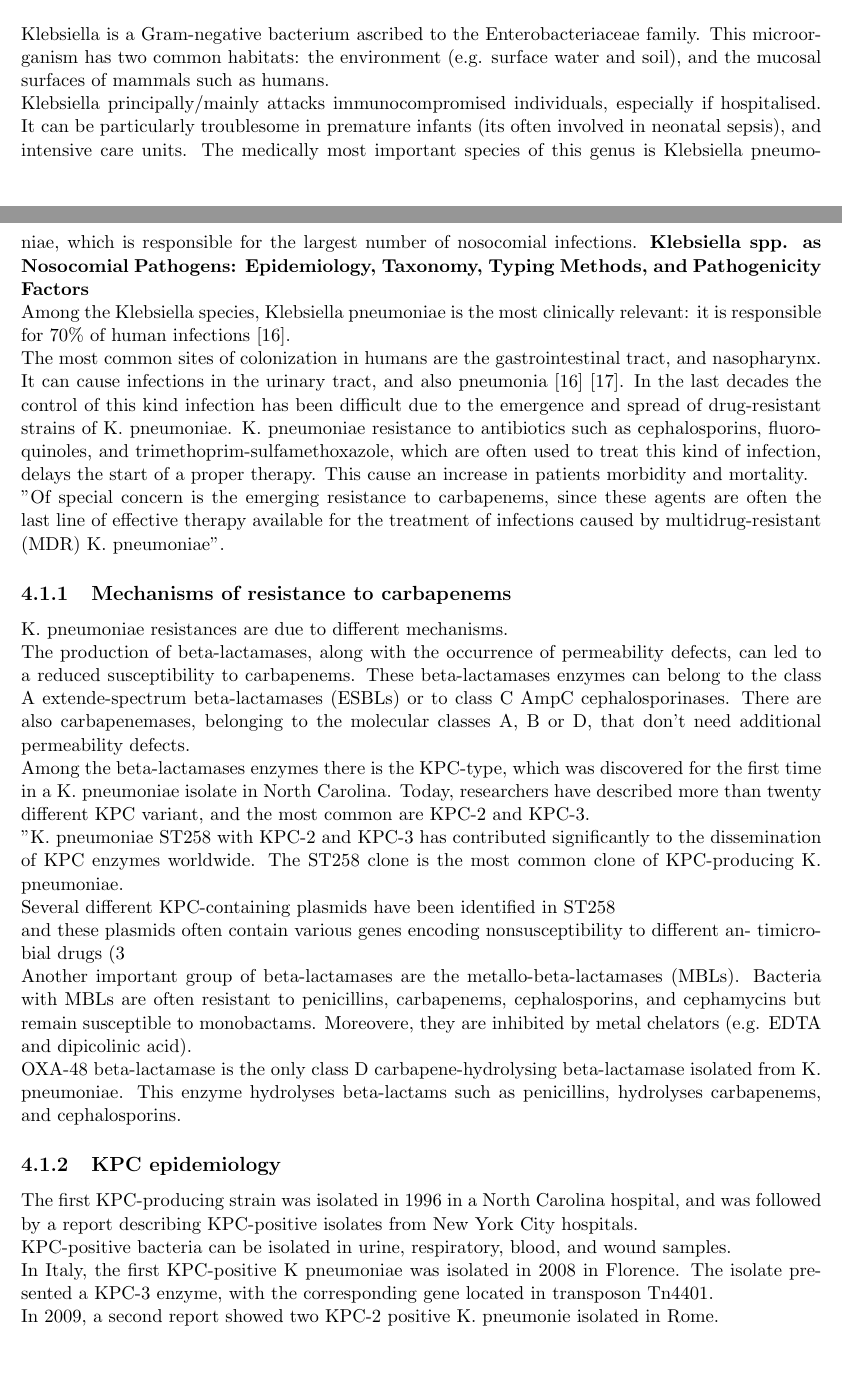
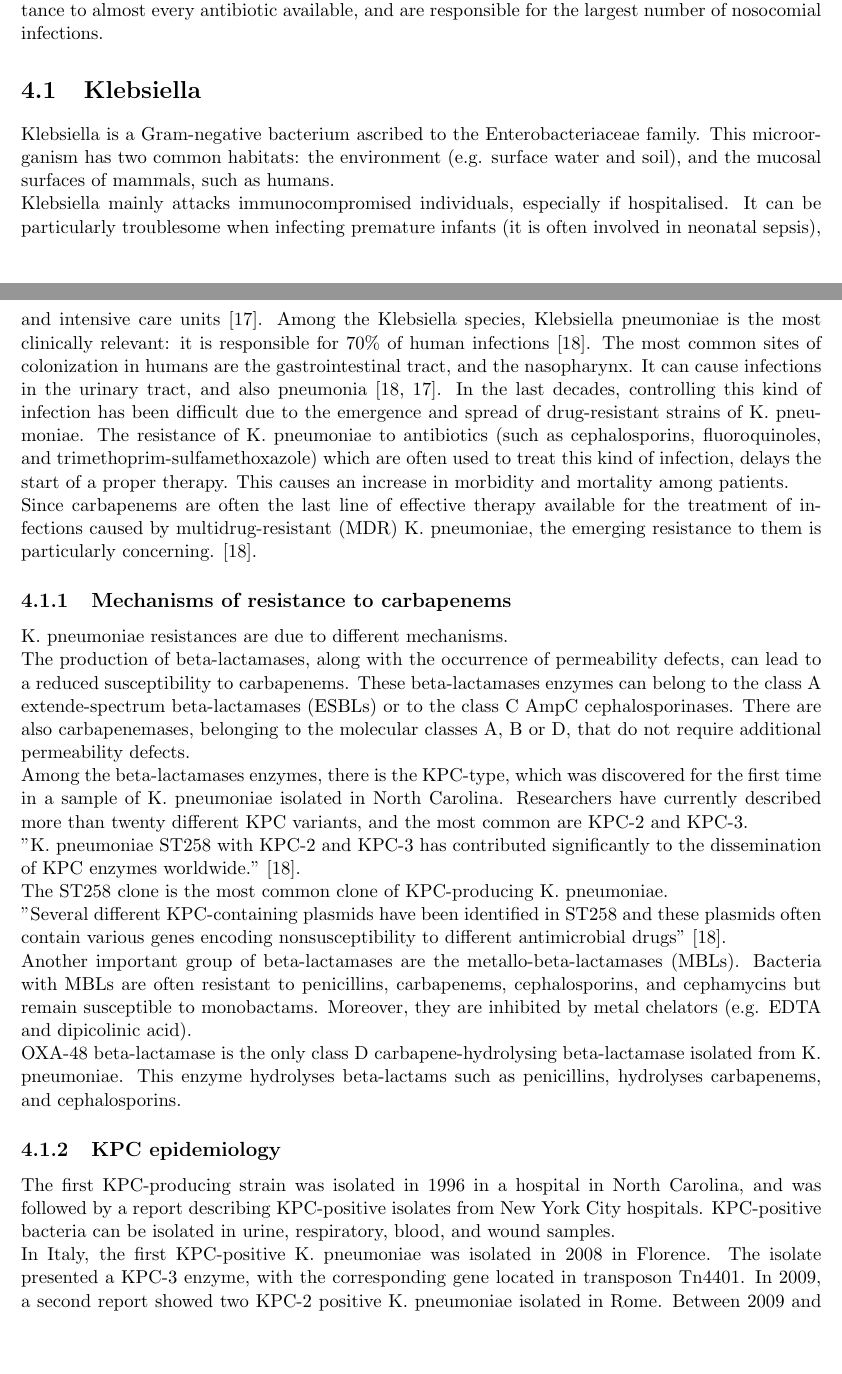
Before and after one commit to simonadebilio/genotypic-evaluation-of-carbapenemases-producing-strains, a LaTeX thesis (thesis.tex): two parts of pages 9 and 10 of 13, joined at a grey line, cut so that both start at the same text, the shorter picture padded with empty space. Compiled offline with pdfLaTeX.

Commit message:
Proof read chapter 4

```diff
--- a/thesis.tex
+++ b/thesis.tex
@@ -147,3 +147,4 @@ The H (flagellar) antigens are flagellar proteins. They are important for the in
 
 Some organisms have flagella distributed on their cell surface (e.g. Escherichia coli) and can present the H antigens, while others, which are nonmotile and nonflagellates (e.g. Klebsiella), have no H antigens.
 
+One of the most common Enterobacteria that have been isolated in humans is Klebsiella. Some strains belonging to this \emph{genus}, in particular the Klebsiella pneumoniae species, are showing resistance to almost every antibiotic available, and are responsible for the largest number of nosocomial infections.
@@ -151,59 +151,48 @@ One of the most common Enterobacteria isolated from human patients (NON CREDO PR
 
 \section{Klebsiella}
 Klebsiella is a Gram-negative bacterium ascribed to the Enterobacteriaceae family.
-This microorganism has two common habitats: the environment (e.g. surface water and soil), and the mucosal surfaces of mammals such as humans.
+This microorganism has two common habitats: the environment (e.g. surface water and soil), and the mucosal surfaces of mammals, such as humans.
 
-Klebsiella principally/mainly attacks immunocompromised individuals, especially if hospitalised. It can be particularly troublesome in premature infants (its often involved in neonatal sepsis), and intensive care units.
-The medically most important species of this genus is Klebsiella pneumoniae, which is responsible for the largest number of nosocomial infections.
-\textbf{Klebsiella spp. as Nosocomial Pathogens: Epidemiology, Taxonomy,
-Typing Methods, and Pathogenicity Factors}
+Klebsiella mainly attacks immunocompromised individuals, especially if hospitalised. It can be particularly troublesome when infecting premature infants (it is often involved in neonatal sepsis), and intensive care units \cite{podschun1998klebsiella}.
+Among the Klebsiella species, Klebsiella pneumoniae is the most clinically relevant: it is responsible for 70$\%$ of human infections \cite{Pitout2015}.
+The most common sites of colonization in humans are the gastrointestinal tract, and the nasopharynx. It can cause infections in the urinary tract, and also pneumonia \cite{Pitout2015, podschun1998klebsiella}.
+In the last decades, controlling this kind of infection has been difficult due to the emergence and spread of drug-resistant strains of K. pneumoniae.
+The resistance of K. pneumoniae to antibiotics (such as cephalosporins, fluoroquinoles, and trimethoprim-sulfamethoxazole) which are often used to treat this kind of infection, delays the start of a proper therapy. This causes an increase in morbidity and mortality among patients.
 
-Among the Klebsiella species, Klebsiella pneumoniae is the most clinically relevant: it is responsible for 70$\%$ of human infections \cite{Pitout2015}.
-
-The most common sites of colonization in humans are the gastrointestinal tract, and nasopharynx. It can cause infections in the urinary tract, and also pneumonia \cite{Pitout2015} \cite{podschun1998klebsiella}.
-In the last decades the control of this kind infection has been difficult due to the emergence and spread of drug-resistant strains of K. pneumoniae.
-K. pneumoniae resistance to antibiotics such as cephalosporins, fluoroquinoles, and trimethoprim-sulfamethoxazole, which are often used to treat this kind of infection, delays the start of a proper therapy. This cause an increase in patients morbidity and mortality.
-
-"Of special concern is the emerging resistance to carbapenems, since these agents are often the last line of effective therapy available for the treatment of infections caused by multidrug-resistant (MDR) K. pneumoniae".
-
+Since carbapenems are often the last line of effective therapy available for the treatment of infections caused by multidrug-resistant (MDR) K. pneumoniae, the emerging resistance to them is particularly concerning.
+ \cite{Pitout2015}.
 
 \subsection{Mechanisms of resistance to carbapenems}
 
+%ADD REFERENCES
+
 K. pneumoniae resistances are due to different mechanisms.
 
-The production of beta-lactamases, along with the occurrence of permeability defects, can led to a reduced susceptibility to carbapenems.
-These beta-lactamases enzymes can belong to the class A extende-spectrum beta-lactamases (ESBLs) or to class C AmpC cephalosporinases.
-There are also carbapenemases, belonging to the molecular classes A, B or D, that don't need additional permeability defects.
+The production of beta-lactamases, along with the occurrence of permeability defects, can lead to a reduced susceptibility to carbapenems.
+These beta-lactamases enzymes can belong to the class A extende-spectrum beta-lactamases (ESBLs) or to the class C AmpC cephalosporinases.
+There are also carbapenemases, belonging to the molecular classes A, B or D, that do not require additional permeability defects.
 
-Among the beta-lactamases enzymes there is the KPC-type, which was discovered for the first time in a K. pneumoniae isolate in North Carolina.
-Today, researchers have described more than twenty different KPC variant, and the most common are KPC-2 and KPC-3.
+Among the beta-lactamases enzymes, there is the KPC-type, which was discovered for the first time in a sample of K. pneumoniae isolated in North Carolina.
+Researchers have currently described more than twenty different KPC variants, and the most common are KPC-2 and KPC-3.
 
-"K. pneumoniae ST258 with KPC-2 and KPC-3 has contributed significantly to the dissemination of KPC enzymes worldwide.
+"K. pneumoniae ST258 with KPC-2 and KPC-3 has contributed significantly to the dissemination of KPC enzymes worldwide."
+\cite{Pitout2015}.
+
 The ST258 clone is the most common clone of KPC-producing K. pneumoniae.
 
-Several different KPC-containing plasmids have been identified in
-ST258
+"Several different KPC-containing plasmids have been identified in ST258 and these plasmids often
+contain various genes encoding nonsusceptibility to different antimicrobial drugs" \cite{Pitout2015}.
 
-and these plasmids often
-contain various genes encoding nonsusceptibility to different an-
-timicrobial drugs (3
-
-
-Another important group of beta-lactamases are the metallo-beta-lactamases (MBLs). Bacteria with MBLs are often resistant to penicillins, carbapenems, cephalosporins, and cephamycins but remain susceptible to
-monobactams. Moreovere, they are inhibited by metal chelators (e.g. EDTA and dipicolinic acid).
+Another important group of beta-lactamases are the metallo-beta-lactamases (MBLs). Bacteria with MBLs are often resistant to penicillins, carbapenems, cephalosporins, and cephamycins but remain susceptible to monobactams. Moreover, they are inhibited by metal chelators (e.g. EDTA and dipicolinic acid).
 
 OXA-48 beta-lactamase is the only class D carbapene-hydrolysing beta-lactamase isolated from K. pneumoniae. This enzyme hydrolyses beta-lactams such as penicillins, hydrolyses carbapenems, and cephalosporins.
 
 
 \subsection{KPC epidemiology}
 
-The first KPC-producing strain was isolated in 1996 in a North Carolina hospital, and was followed by a report describing KPC-positive isolates from New York City hospitals.
-
+The first KPC-producing strain was isolated in 1996 in a hospital in North Carolina, and was followed by a report describing KPC-positive isolates from New York City hospitals.
 KPC-positive bacteria can be isolated in urine, respiratory, blood, and wound samples.
 
-In Italy, the first KPC-positive K pneumoniae was isolated in 2008 in Florence. The isolate presented a KPC-3 enzyme, with
-the corresponding gene located in transposon Tn4401.
-
-In 2009, a second report showed two KPC-2 positive K. pneumonie isolated in Rome.
-
+In Italy, the first KPC-positive K. pneumoniae was isolated in 2008 in Florence. The isolate presented a KPC-3 enzyme, with the corresponding gene located in transposon Tn4401.
+In 2009, a second report showed two KPC-2 positive K. pneumoniae isolated in Rome.
 Between 2009 and 2011, thanks to an active surveillance in two hospital in Padua, almost two hundred cases were identified.
```
Also changed, not shown: references.bib (+11 -0 lines), thesis.tex (17 more changed lines).
